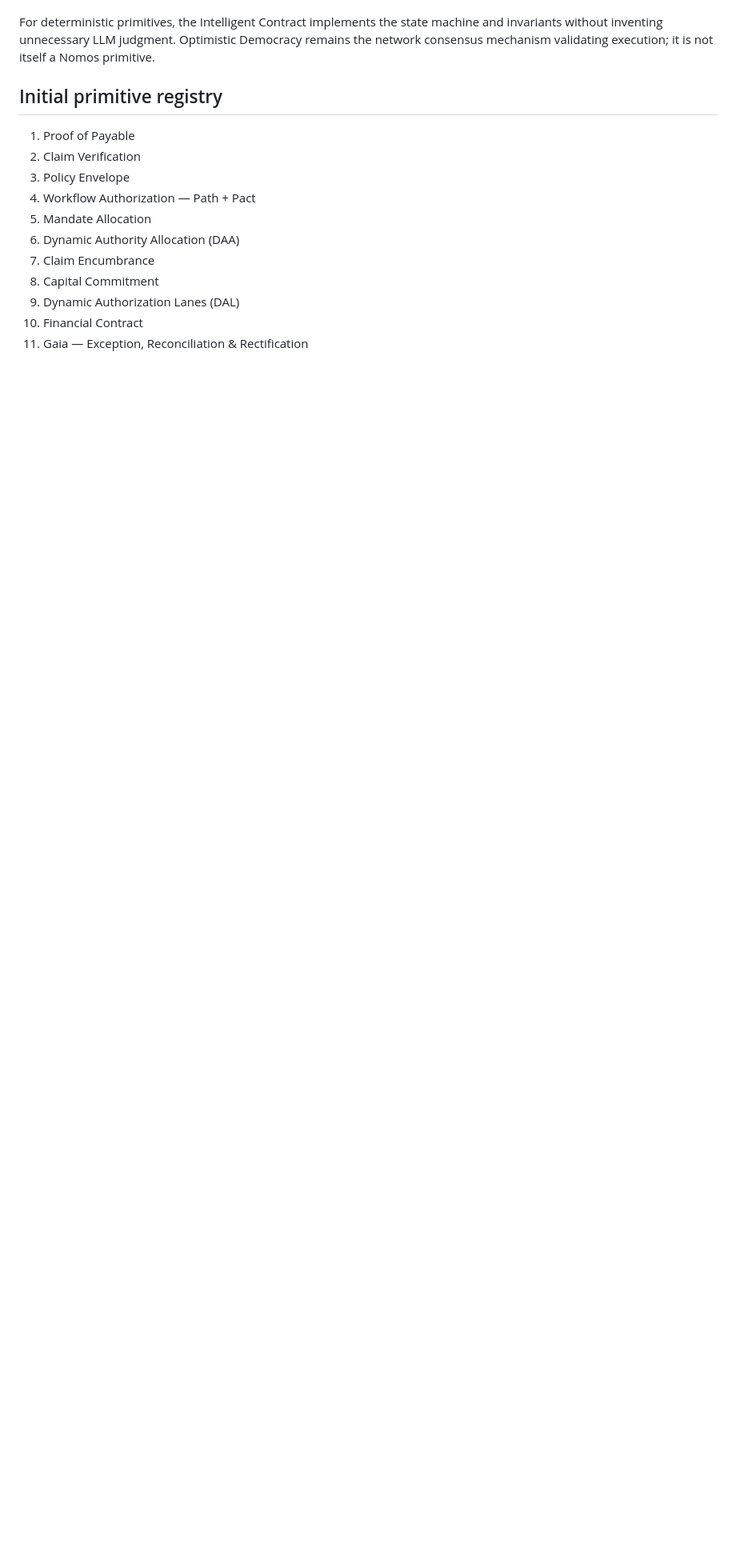
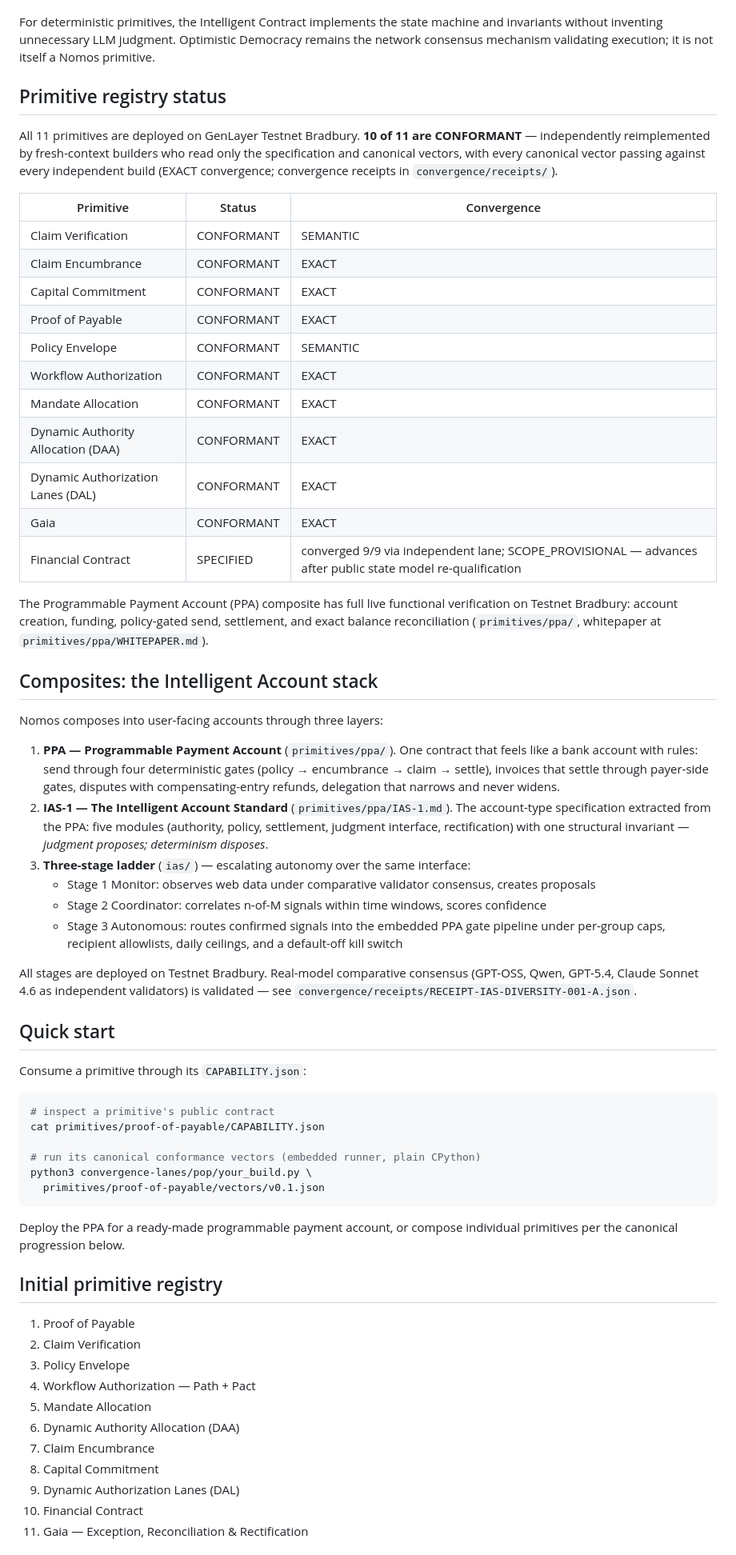
Before and after one commit to etvjay/Nomos, a Markdown page: README.md, the part around one of its changes. Shown at 80% size. Rendered like a GitHub page; blank space fills up the shorter version.

Commit message:
readme: registry status table, Intelligent Account stack, quick start
- status table: 10/11 CONFORMANT with convergence receipts
- composites section: PPA, IAS-1, Stage 1/2/3 ladder + Studio-validated
  real-model consensus
- quick start using verified embedded vector runner
- removed broken RESEARCH_LEDGER.md governance reference

````diff
--- a/README.md
+++ b/README.md
@@ -35,6 +35,54 @@ finalized GenLayer state
 For non-deterministic operations, each primitive MUST define the evidence, bounded decision schema, and Equivalence Principle required for validators to determine whether outcomes are acceptable.
 
 For deterministic primitives, the Intelligent Contract implements the state machine and invariants without inventing unnecessary LLM judgment. Optimistic Democracy remains the network consensus mechanism validating execution; it is not itself a Nomos primitive.
+
+## Primitive registry status
+
+All 11 primitives are deployed on GenLayer Testnet Bradbury. **10 of 11 are CONFORMANT** — independently reimplemented by fresh-context builders who read only the specification and canonical vectors, with every canonical vector passing against every independent build (EXACT convergence; convergence receipts in `convergence/receipts/`).
+
+| Primitive | Status | Convergence |
+|---|---|---|
+| Claim Verification | CONFORMANT | SEMANTIC |
+| Claim Encumbrance | CONFORMANT | EXACT |
+| Capital Commitment | CONFORMANT | EXACT |
+| Proof of Payable | CONFORMANT | EXACT |
+| Policy Envelope | CONFORMANT | SEMANTIC |
+| Workflow Authorization | CONFORMANT | EXACT |
+| Mandate Allocation | CONFORMANT | EXACT |
+| Dynamic Authority Allocation (DAA) | CONFORMANT | EXACT |
+| Dynamic Authorization Lanes (DAL) | CONFORMANT | EXACT |
+| Gaia | CONFORMANT | EXACT |
+| Financial Contract | SPECIFIED | converged 9/9 via independent lane; SCOPE_PROVISIONAL — advances after public state model re-qualification |
+
+The Programmable Payment Account (PPA) composite has full live functional verification on Testnet Bradbury: account creation, funding, policy-gated send, settlement, and exact balance reconciliation (`primitives/ppa/`, whitepaper at `primitives/ppa/WHITEPAPER.md`).
+
+## Composites: the Intelligent Account stack
+
+Nomos composes into user-facing accounts through three layers:
+
+1. **PPA — Programmable Payment Account** (`primitives/ppa/`). One contract that feels like a bank account with rules: send through four deterministic gates (policy → encumbrance → claim → settle), invoices that settle through payer-side gates, disputes with compensating-entry refunds, delegation that narrows and never widens.
+2. **IAS-1 — The Intelligent Account Standard** (`primitives/ppa/IAS-1.md`). The account-type specification extracted from the PPA: five modules (authority, policy, settlement, judgment interface, rectification) with one structural invariant — *judgment proposes; determinism disposes*.
+3. **Three-stage ladder** (`ias/`) — escalating autonomy over the same interface:
+   - Stage 1 Monitor: observes web data under comparative validator consensus, creates proposals
+   - Stage 2 Coordinator: correlates n-of-M signals within time windows, scores confidence
+   - Stage 3 Autonomous: routes confirmed signals into the embedded PPA gate pipeline under per-group caps, recipient allowlists, daily ceilings, and a default-off kill switch
+
+All stages are deployed on Testnet Bradbury. Real-model comparative consensus (GPT-OSS, Qwen, GPT-5.4, Claude Sonnet 4.6 as independent validators) is validated — see `convergence/receipts/RECEIPT-IAS-DIVERSITY-001-A.json`.
+
+## Quick start
+
+Consume a primitive through its `CAPABILITY.json`:
+
+```bash
+# inspect a primitive's public contract
+cat primitives/proof-of-payable/CAPABILITY.json
+
+# run its canonical conformance vectors (embedded runner, plain CPython)
+python3 convergence-lanes/pop/your_build.py \
+  primitives/proof-of-payable/vectors/v0.1.json
+```
+
+Deploy the PPA for a ready-made programmable payment account, or compose individual primitives per the canonical progression below.
 
 ## Initial primitive registry
 
````
Also changed, not shown: other parts of README.md (+0 -1 lines).
